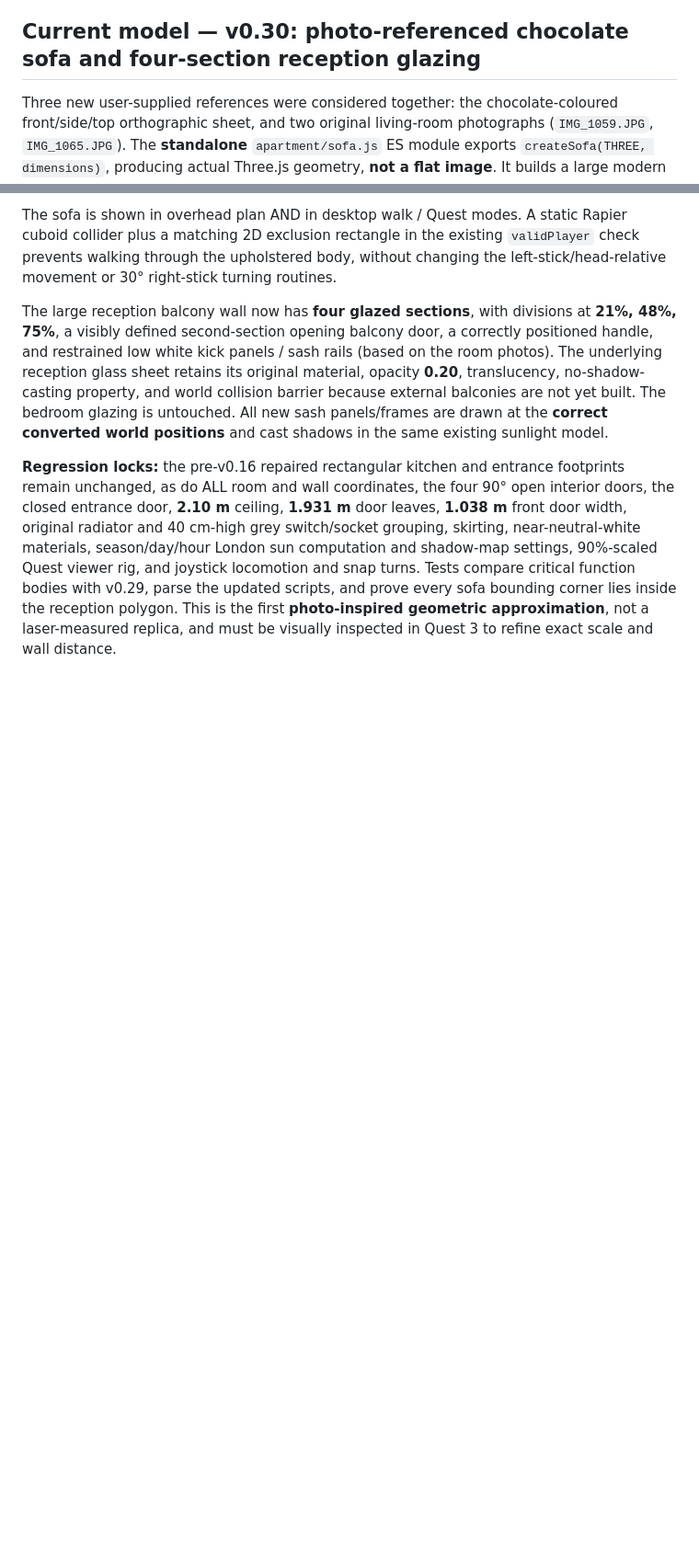
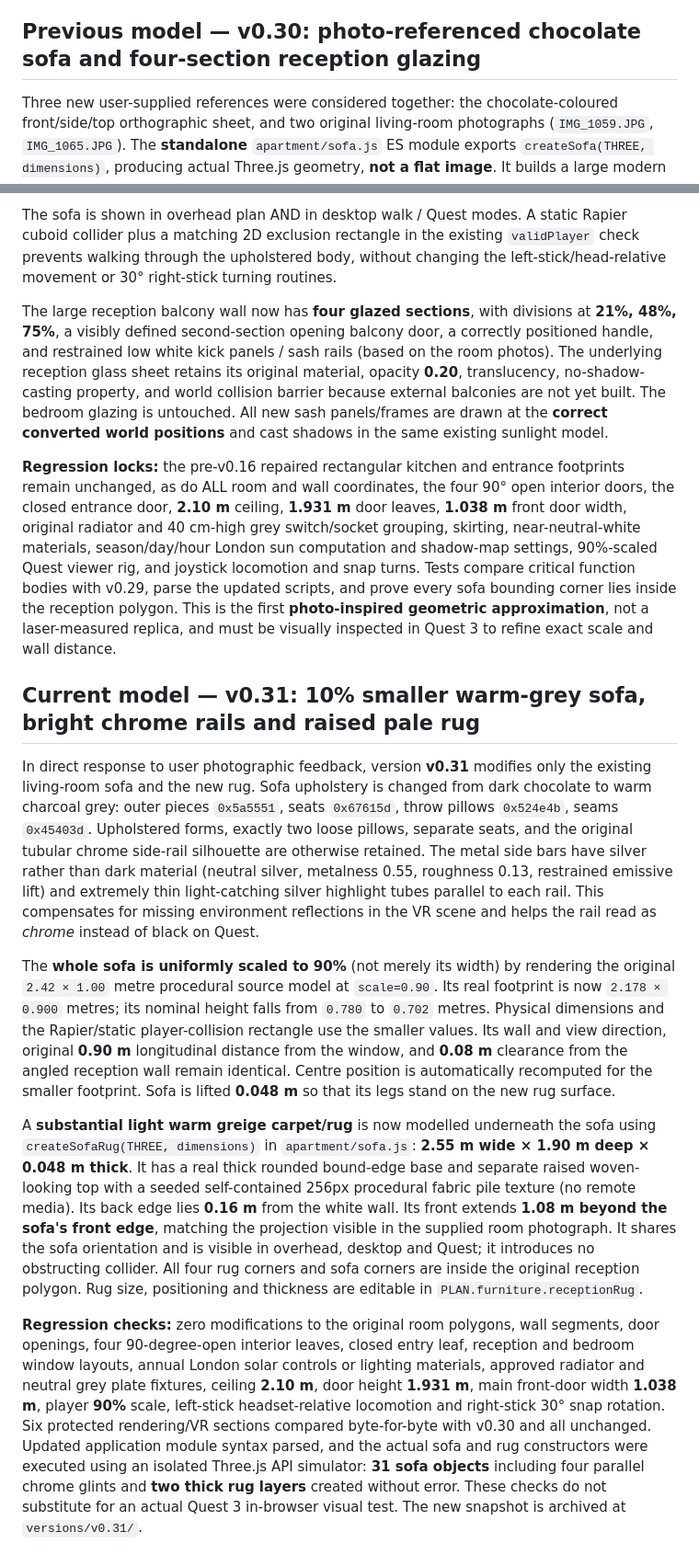
Before and after one commit to kuke2013-hub/london-flat-vr, a Markdown page: README.md, 2 parts joined by grey strips. Shown at 92% size. GitHub-like rendering; blank space fills up the shorter version.

Commit message:
Document v0.31 uniformly 10% smaller warm-grey couch, bright chrome rails and thick textured greige rug

```diff
--- a/README.md
+++ b/README.md
@@ -177,7 +177,7 @@ As explicitly requested, all **four internal door leaves** are now modelled full
 
 All other project settings are locked: restored v0.15 kitchen/entrance geometry from v0.24, 2.10 m ceiling, 1.931 m door leaves, 1.038 m entrance door width, the photo-based radiator and grouped grey wall switches/sockets at 0.40 m, skirting, neutral off-white materials, the season/date/hour sunlight, window transparency and shadows, 90% tracked VR player size, and confirmed Quest headset-relative movement and 30° snap turns. No physics, material, light, scene or camera code was edited in v0.29; the HTML only updates its version and status labels. Script syntax and source-diff checks passed. Quest 3 visual testing is still outstanding.
 
-## Current model — v0.30: photo-referenced chocolate sofa and four-section reception glazing
+## Previous model — v0.30: photo-referenced chocolate sofa and four-section reception glazing
 
 Three new user-supplied references were considered together: the chocolate-coloured front/side/top orthographic sheet, and two original living-room photographs (`IMG_1059.JPG`, `IMG_1065.JPG`). The **standalone** `apartment/sofa.js` ES module exports `createSofa(THREE, dimensions)`, producing actual Three.js geometry, **not a flat image**. It builds a large modern IKEA-style three-seat couch with a shared lightweight woven upholstery texture, low broad base, two separate deep seat cushions, two padded back cushions, exactly two loose decorative pillows with understated folds, large rounded chocolate-brown armrests, tubular chrome side rails and slender legs. The model uses Three.js `RoundedBoxGeometry` plus native meshes/curves/tubes rather than a downloaded GLB or heavy photogrammetry asset. Geometry dimensions are estimated from the photographs, not confirmed measurements.
 
@@ -188,3 +188,13 @@ The sofa is shown in overhead plan AND in desktop walk / Quest modes. A static R
 The large reception balcony wall now has **four glazed sections**, with divisions at **21%, 48%, 75%**, a visibly defined second-section opening balcony door, a correctly positioned handle, and restrained low white kick panels / sash rails (based on the room photos). The underlying reception glass sheet retains its original material, opacity **0.20**, translucency, no-shadow-casting property, and world collision barrier because external balconies are not yet built. The bedroom glazing is untouched. All new sash panels/frames are drawn at the **correct converted world positions** and cast shadows in the same existing sunlight model.
 
 **Regression locks:** the pre-v0.16 repaired rectangular kitchen and entrance footprints remain unchanged, as do ALL room and wall coordinates, the four 90° open interior doors, the closed entrance door, **2.10 m** ceiling, **1.931 m** door leaves, **1.038 m** front door width, original radiator and 40 cm-high grey switch/socket grouping, skirting, near-neutral-white materials, season/day/hour London sun computation and shadow-map settings, 90%-scaled Quest viewer rig, and joystick locomotion and snap turns. Tests compare critical function bodies with v0.29, parse the updated scripts, and prove every sofa bounding corner lies inside the reception polygon. This is the first **photo-inspired geometric approximation**, not a laser-measured replica, and must be visually inspected in Quest 3 to refine exact scale and wall distance.
+
+## Current model — v0.31: 10% smaller warm-grey sofa, bright chrome rails and raised pale rug
+
+In direct response to user photographic feedback, version **v0.31** modifies only the existing living-room sofa and the new rug. Sofa upholstery is changed from dark chocolate to warm charcoal grey: outer pieces `0x5a5551`, seats `0x67615d`, throw pillows `0x524e4b`, seams `0x45403d`. Upholstered forms, exactly two loose pillows, separate seats, and the original tubular chrome side-rail silhouette are otherwise retained. The metal side bars have silver rather than dark material (neutral silver, metalness 0.55, roughness 0.13, restrained emissive lift) and extremely thin light-catching silver highlight tubes parallel to each rail. This compensates for missing environment reflections in the VR scene and helps the rail read as *chrome* instead of black on Quest.
+
+The **whole sofa is uniformly scaled to 90%** (not merely its width) by rendering the original `2.42 × 1.00` metre procedural source model at `scale=0.90`. Its real footprint is now `2.178 × 0.900` metres; its nominal height falls from `0.780` to `0.702` metres. Physical dimensions and the Rapier/static player-collision rectangle use the smaller values. Its wall and view direction, original **0.90 m** longitudinal distance from the window, and **0.08 m** clearance from the angled reception wall remain identical. Centre position is automatically recomputed for the smaller footprint. Sofa is lifted **0.048 m** so that its legs stand on the new rug surface.
+
+A **substantial light warm greige carpet/rug** is now modelled underneath the sofa using `createSofaRug(THREE, dimensions)` in `apartment/sofa.js`: **2.55 m wide × 1.90 m deep × 0.048 m thick**. It has a real thick rounded bound-edge base and separate raised woven-looking top with a seeded self-contained 256px procedural fabric pile texture (no remote media). Its back edge lies **0.16 m** from the white wall. Its front extends **1.08 m beyond the sofa's front edge**, matching the projection visible in the supplied room photograph. It shares the sofa orientation and is visible in overhead, desktop and Quest; it introduces no obstructing collider. All four rug corners and sofa corners are inside the original reception polygon. Rug size, positioning and thickness are editable in `PLAN.furniture.receptionRug`.
+
+**Regression checks:** zero modifications to the original room polygons, wall segments, door openings, four 90-degree-open interior leaves, closed entry leaf, reception and bedroom window layouts, annual London solar controls or lighting materials, approved radiator and neutral grey plate fixtures, ceiling **2.10 m**, door height **1.931 m**, main front-door width **1.038 m**, player **90%** scale, left-stick headset-relative locomotion and right-stick 30° snap rotation. Six protected rendering/VR sections compared byte-for-byte with v0.30 and all unchanged. Updated application module syntax parsed, and the actual sofa and rug constructors were executed using an isolated Three.js API simulator: **31 sofa objects** including four parallel chrome glints and **two thick rug layers** created without error. These checks do not substitute for an actual Quest 3 in-browser visual test. The new snapshot is archived at `versions/v0.31/`.
```
